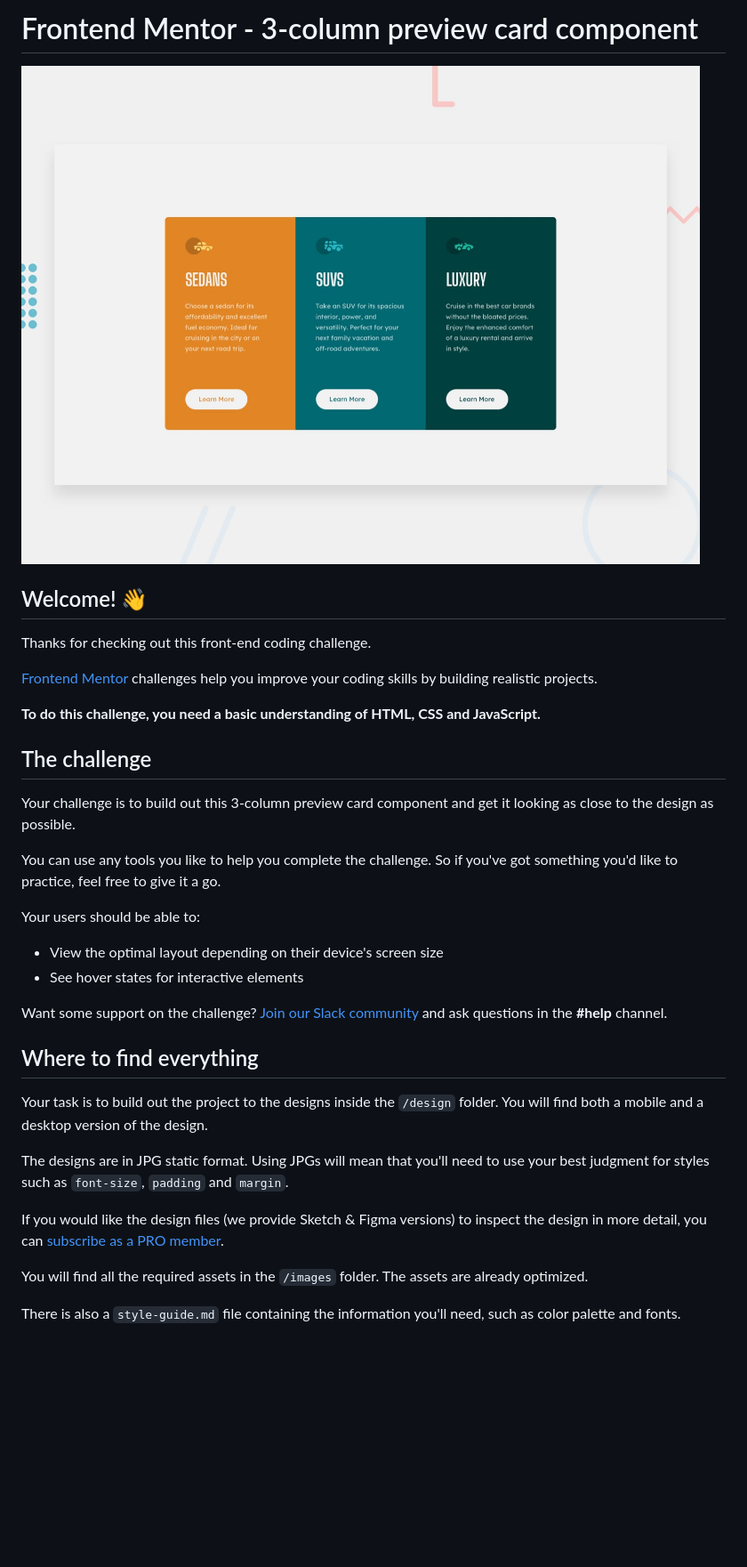
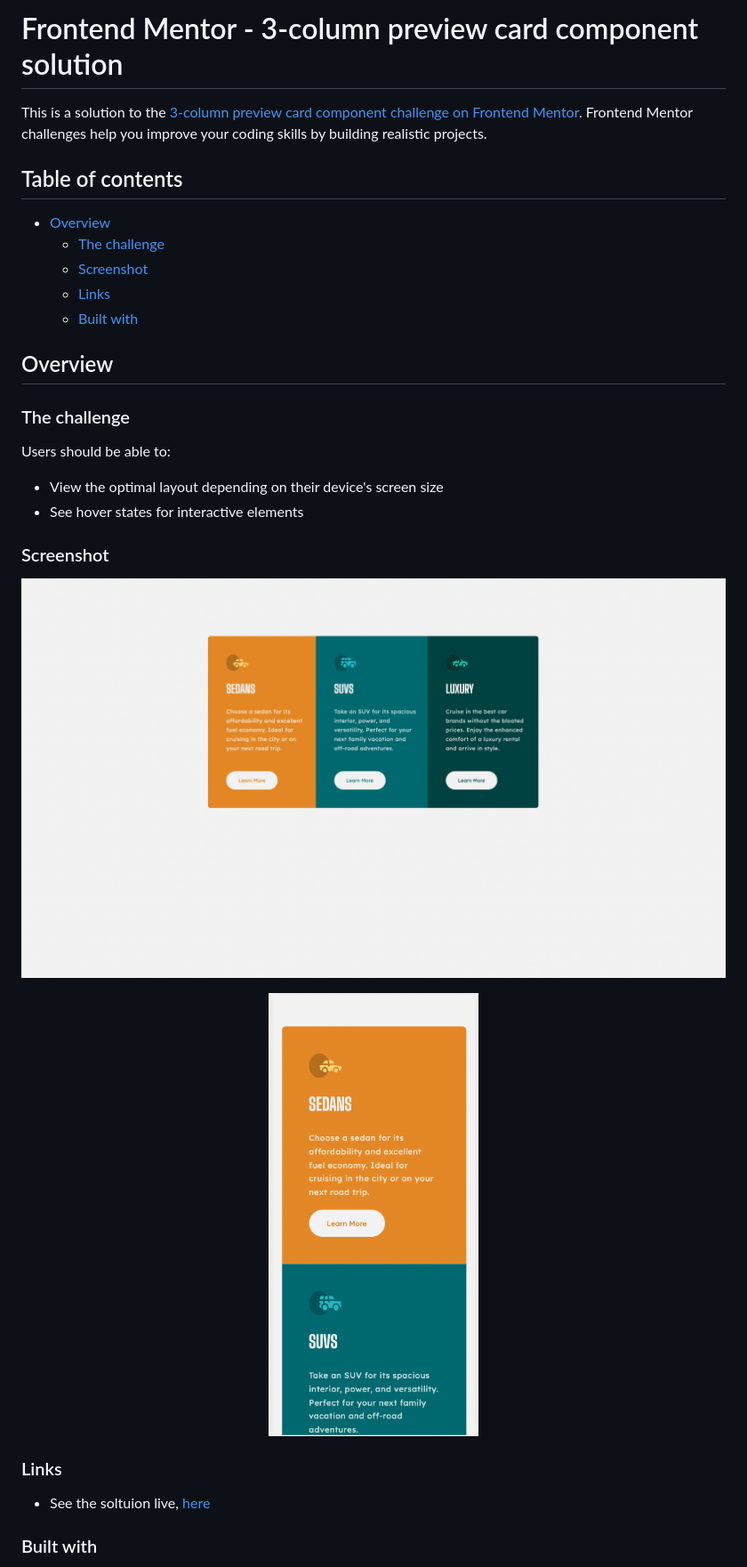
Before and after one commit to mckennapenley/3-COLUMN-PREVIEW-CARD-COMPONENT-MAIN, a Markdown page: README.md, the part around the change printed below. Shown: that part at 89% size. GitHub-like rendering; pictures changed too: images/desktop_view.png (added), images/mobile_view.png (added); blank space fills up the shorter version.

Commit message:
improves README

```diff
--- a/README.md
+++ b/README.md
@@ -1,37 +1,37 @@
-# Frontend Mentor - 3-column preview card component
+# Frontend Mentor - 3-column preview card component solution
 
-![Design preview for the 3-column preview card component coding challenge](./design/desktop-preview.jpg)
+This is a solution to the [3-column preview card component challenge on Frontend Mentor](https://www.frontendmentor.io/challenges/3column-preview-card-component-pH92eAR2-). Frontend Mentor challenges help you improve your coding skills by building realistic projects.
 
-## Welcome! 👋
+## Table of contents
 
-Thanks for checking out this front-end coding challenge.
+- [Overview](#overview)
+  - [The challenge](#the-challenge)
+  - [Screenshot](#screenshot)
+  - [Links](#links)
+  - [Built with](#built-with)
 
-[Frontend Mentor](https://www.frontendmentor.io) challenges help you improve your coding skills by building realistic projects.
 
-**To do this challenge, you need a basic understanding of HTML, CSS and JavaScript.**
+## Overview
 
-## The challenge
+### The challenge
 
-Your challenge is to build out this 3-column preview card component and get it looking as close to the design as possible.
-
-You can use any tools you like to help you complete the challenge. So if you've got something you'd like to practice, feel free to give it a go.
-
-Your users should be able to:
+Users should be able to:
 
 - View the optimal layout depending on their device's screen size
 - See hover states for interactive elements
 
-Want some support on the challenge? [Join our Slack community](https://www.frontendmentor.io/slack) and ask questions in the **#help** channel.
+### Screenshot
 
-## Where to find everything
+![desktop view](images/desktop_view.png)
+<p align="center">
+<img src="images/mobile_view.png" height="500px">
+<p>
 
-Your task is to build out the project to the designs inside the `/design` folder. You will find both a mobile and a desktop version of the design.
 
-The designs are in JPG static format. Using JPGs will mean that you'll need to use your best judgment for styles such as `font-size`, `padding` and `margin`.
+### Links
 
-If you would like the design files (we provide Sketch & Figma versions) to inspect the design in more detail, you can [subscribe as a PRO member](https://www.frontendmentor.io/pro).
+-  See the soltuion live, [here](https://3-column-preview-card-component-main-ecru-seven.vercel.app/)
 
-You will find all the required assets in the `/images` folder. The assets are already optimized.
 
-There is also a `style-guide.md` file containing the information you'll need, such as color palette and fonts.
+### Built with
 
```
Also changed, not shown: other parts of README.md (+4 -56 lines), README-template.md (deleted, +0 -111 lines), 1 other file.
